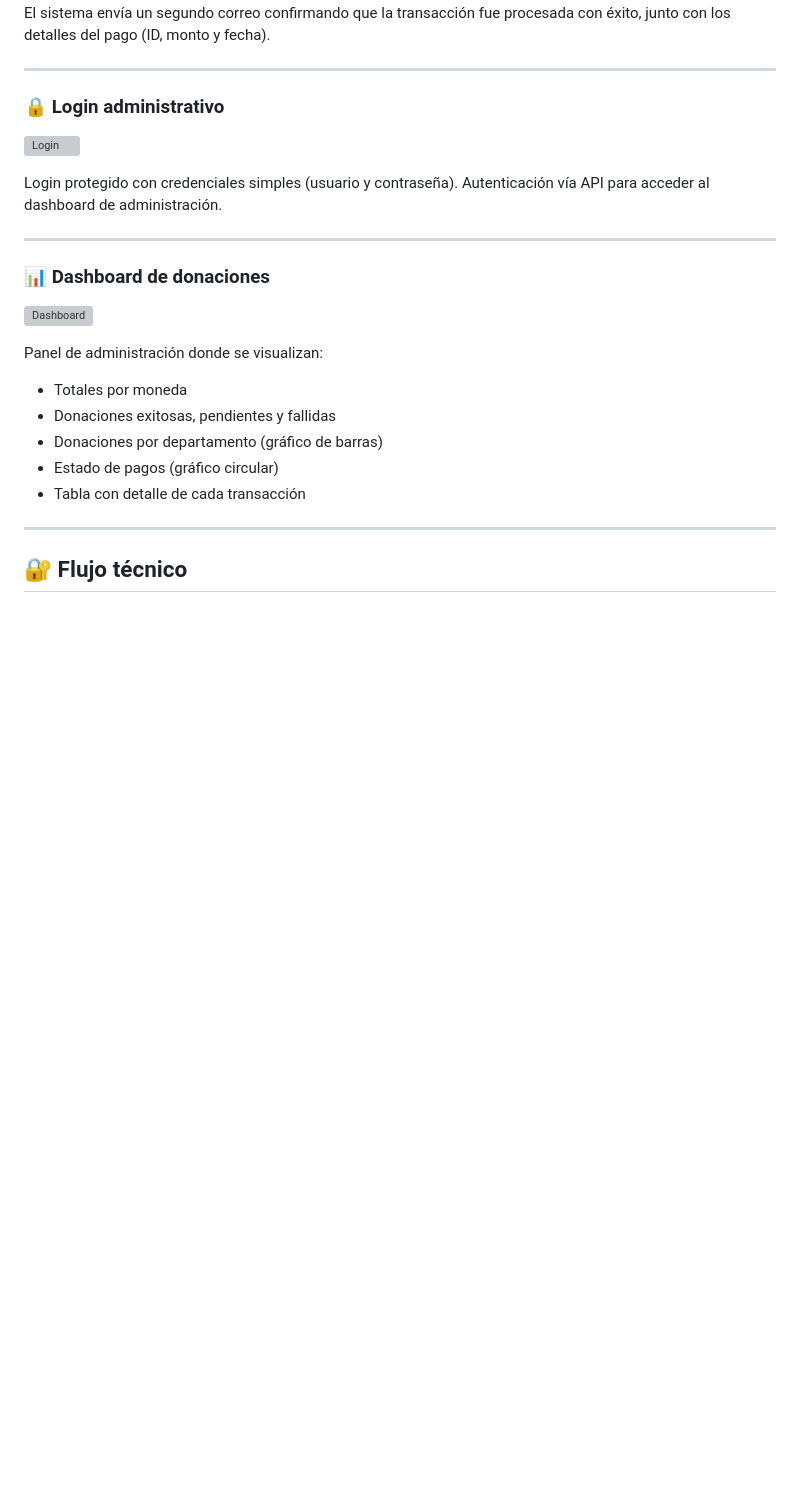
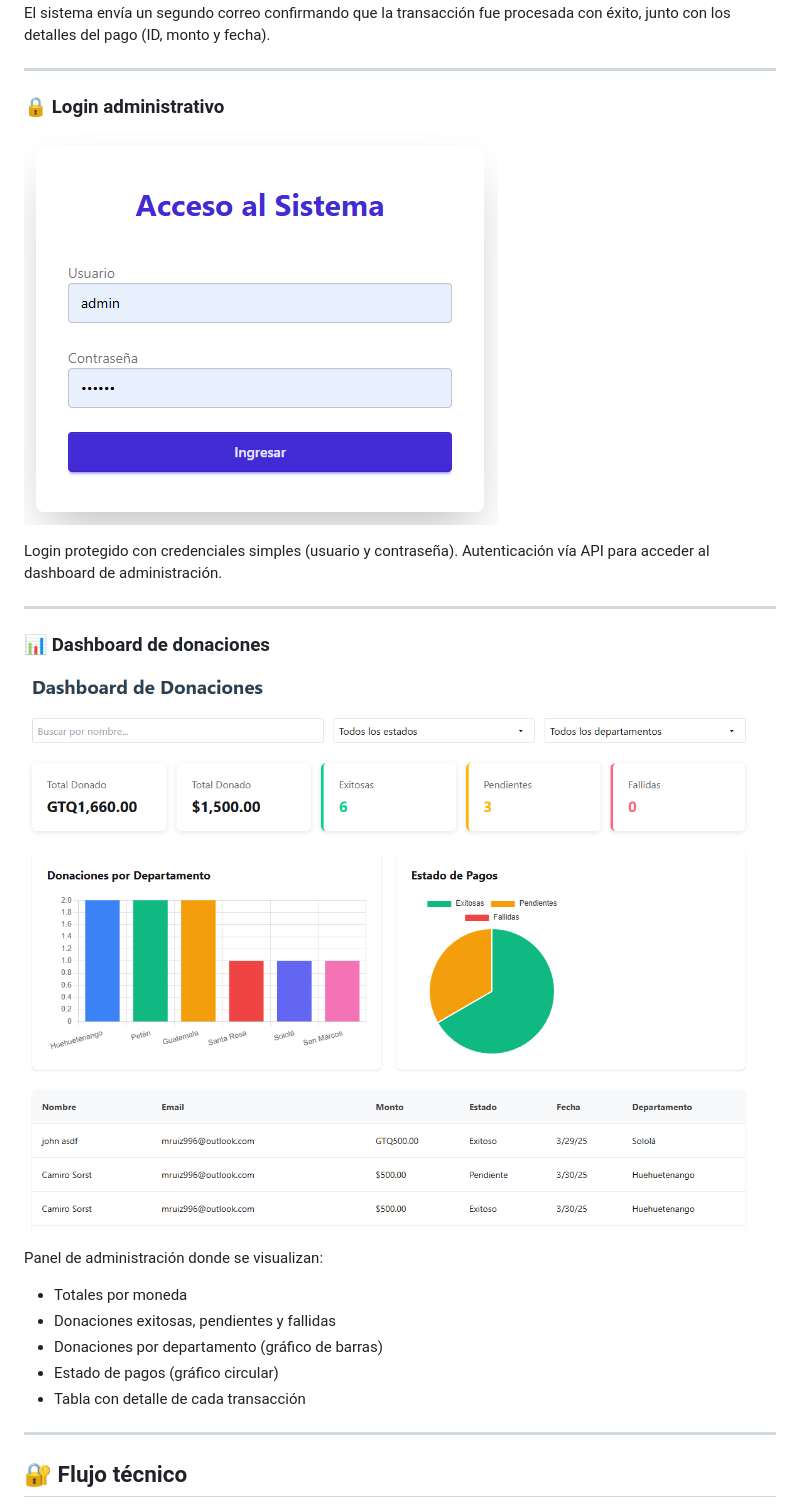
Before and after one commit to MarlonRuiz96/FundacionRegalandoSonrisas, a Markdown page: README.md, the part around the change printed below. Drawn GitHub-style; blank space fills up the shorter version; grey boxes are pictures that could not be loaded.

```diff
--- a/README.md
+++ b/README.md
@@ -75,7 +75,7 @@ El sistema envía un segundo correo confirmando que la transacción fue procesad
 
 ### 🔒 Login administrativo
 
-![Login](./screenshots/login.PNG)
+![Login](./capturas/login.PNG)
 
 Login protegido con credenciales simples (usuario y contraseña). Autenticación vía API para acceder al dashboard de administración.
 
@@ -83,7 +83,7 @@ Login protegido con credenciales simples (usuario y contraseña). Autenticación
 
 ### 📊 Dashboard de donaciones
 
-![Dashboard](./screenshots/dashboard.PNG)
+![Dashboard](./capturas/dashboard.PNG)
 
 Panel de administración donde se visualizan:
 
```
Also changed, not shown: other parts of README.md (+5 -5 lines).
